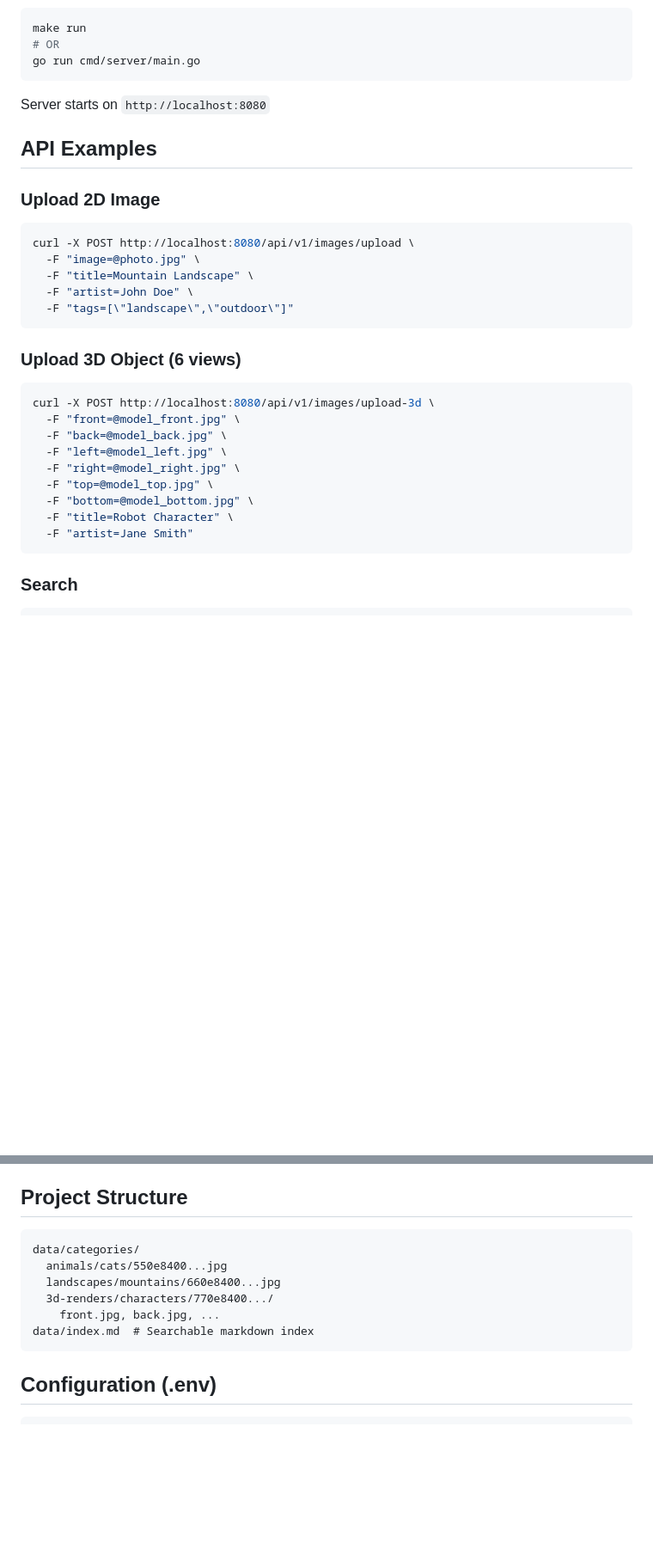
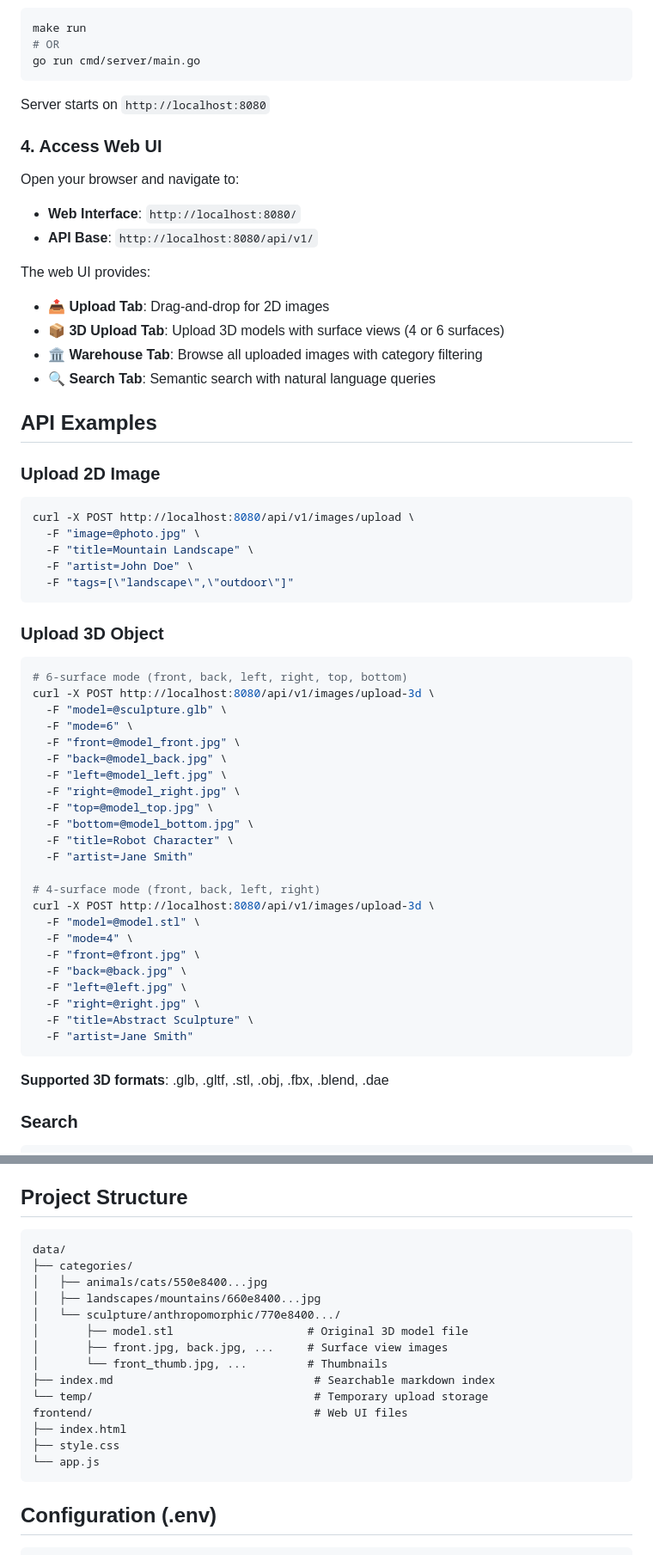
Before and after one commit to hgodalan/image-warehousing, a Markdown page: README.md, 2 parts joined by grey strips. Shown at 86% size. GitHub-like rendering; blank space fills up the shorter version.

Commit message:
Update README with web UI, GitHub Pages, and 3D features
- Add GitHub Pages live demo link
- Document 3D model upload with format support
- Add Web UI section with feature descriptions
- Update 3D upload API examples with model file
- Add Technology Stack section
- Document deployment options
- Update project structure with model files

🤖 Generated with [Claude Code](https://claude.com/claude-code)

Co-Authored-By: Claude Sonnet 4.5 <noreply@anthropic.com>

````diff
--- a/README.md
+++ b/README.md
@@ -49,6 +53,18 @@ go run cmd/server/main.go
 
 Server starts on `http://localhost:8080`
 
+### 4. Access Web UI
+
+Open your browser and navigate to:
+- **Web Interface**: `http://localhost:8080/`
+- **API Base**: `http://localhost:8080/api/v1/`
+
+The web UI provides:
+- 📤 **Upload Tab**: Drag-and-drop for 2D images
+- 📦 **3D Upload Tab**: Upload 3D models with surface views (4 or 6 surfaces)
+- 🏛️ **Warehouse Tab**: Browse all uploaded images with category filtering
+- 🔍 **Search Tab**: Semantic search with natural language queries
+
 ## API Examples
 
 ### Upload 2D Image
@@ -60,9 +76,12 @@ curl -X POST http://localhost:8080/api/v1/images/upload \
   -F "tags=[\"landscape\",\"outdoor\"]"
 ```
 
-### Upload 3D Object (6 views)
+### Upload 3D Object
 ```bash
+# 6-surface mode (front, back, left, right, top, bottom)
 curl -X POST http://localhost:8080/api/v1/images/upload-3d \
+  -F "model=@sculpture.glb" \
+  -F "mode=6" \
   -F "front=@model_front.jpg" \
   -F "back=@model_back.jpg" \
   -F "left=@model_left.jpg" \
@@ -71,7 +90,20 @@ curl -X POST http://localhost:8080/api/v1/images/upload-3d \
   -F "bottom=@model_bottom.jpg" \
   -F "title=Robot Character" \
   -F "artist=Jane Smith"
+
+# 4-surface mode (front, back, left, right)
+curl -X POST http://localhost:8080/api/v1/images/upload-3d \
+  -F "model=@model.stl" \
+  -F "mode=4" \
+  -F "front=@front.jpg" \
+  -F "back=@back.jpg" \
+  -F "left=@left.jpg" \
+  -F "right=@right.jpg" \
+  -F "title=Abstract Sculpture" \
+  -F "artist=Jane Smith"
 ```
+
+**Supported 3D formats**: .glb, .gltf, .stl, .obj, .fbx, .blend, .dae
 
 ### Search
 ```bash
@@ -91,12 +123,20 @@ curl -X POST http://localhost:8080/api/v1/search \
 ## Project Structure
 
 ```
-data/categories/
-  animals/cats/550e8400...jpg
-  landscapes/mountains/660e8400...jpg
-  3d-renders/characters/770e8400.../
-    front.jpg, back.jpg, ...
-data/index.md  # Searchable markdown index
+data/
+├── categories/
+│   ├── animals/cats/550e8400...jpg
+│   ├── landscapes/mountains/660e8400...jpg
+│   └── sculpture/anthropomorphic/770e8400.../
+│       ├── model.stl                    # Original 3D model file
+│       ├── front.jpg, back.jpg, ...     # Surface view images
+│       └── front_thumb.jpg, ...         # Thumbnails
+├── index.md                              # Searchable markdown index
+└── temp/                                 # Temporary upload storage
+frontend/                                 # Web UI files
+├── index.html
+├── style.css
+└── app.js
 ```
 
 ## Configuration (.env)
````
Also changed, not shown: other parts of README.md (+34 -1 lines).
